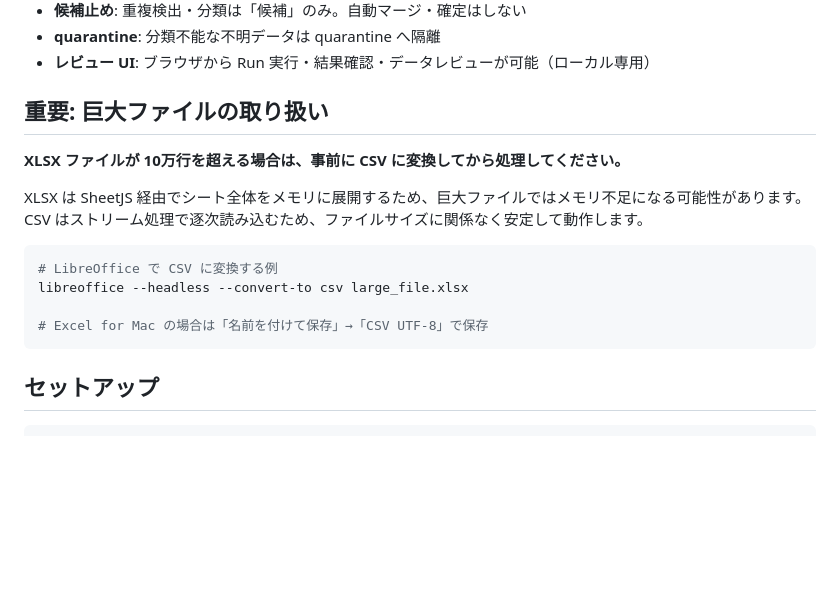
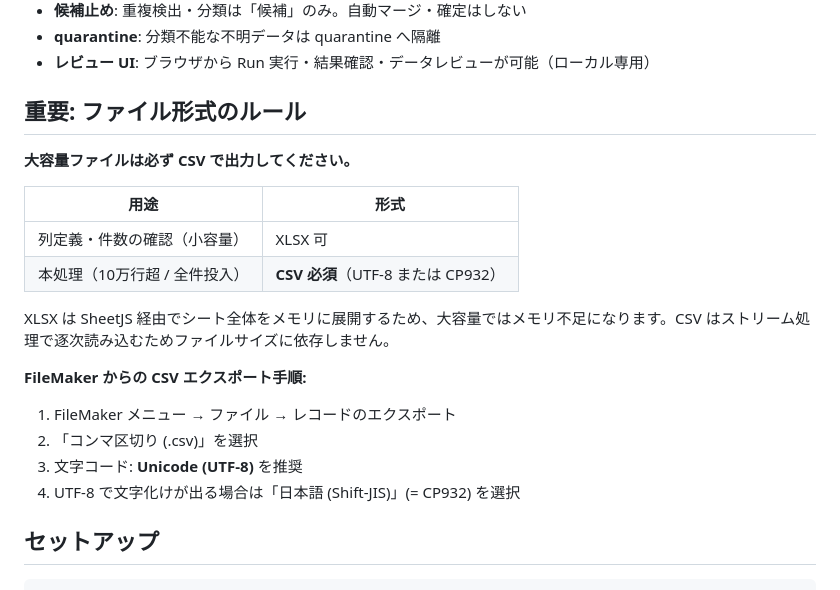
Before and after one commit to peace-biz-group/pbg-filemaker-migration-workbench, a Markdown page: README.md, the part around the change. Drawn GitHub-style; blank space fills up the shorter version.

Commit message:
docs: clarify file format rules — CSV for bulk, XLSX for definition check only

````diff
--- a/README.md
+++ b/README.md
@@ -15,18 +15,23 @@
 - **quarantine**: 分類不能な不明データは quarantine へ隔離
 - **レビュー UI**: ブラウザから Run 実行・結果確認・データレビューが可能（ローカル専用）
 
-## 重要: 巨大ファイルの取り扱い
+## 重要: ファイル形式のルール
 
-**XLSX ファイルが 10万行を超える場合は、事前に CSV に変換してから処理してください。**
+**大容量ファイルは必ず CSV で出力してください。**
 
-XLSX は SheetJS 経由でシート全体をメモリに展開するため、巨大ファイルではメモリ不足になる可能性があります。CSV はストリーム処理で逐次読み込むため、ファイルサイズに関係なく安定して動作します。
+| 用途 | 形式 |
+|------|------|
+| 列定義・件数の確認（小容量） | XLSX 可 |
+| 本処理（10万行超 / 全件投入） | **CSV 必須**（UTF-8 または CP932） |
 
-```bash
-# LibreOffice で CSV に変換する例
-libreoffice --headless --convert-to csv large_file.xlsx
+XLSX は SheetJS 経由でシート全体をメモリに展開するため、大容量ではメモリ不足になります。CSV はストリーム処理で逐次読み込むためファイルサイズに依存しません。
 
-# Excel for Mac の場合は「名前を付けて保存」→「CSV UTF-8」で保存
-```
+**FileMaker からの CSV エクスポート手順:**
+
+1. FileMaker メニュー → ファイル → レコードのエクスポート
+2. 「コンマ区切り (.csv)」を選択
+3. 文字コード: **Unicode (UTF-8)** を推奨
+4. UTF-8 で文字化けが出る場合は「日本語 (Shift-JIS)」(= CP932) を選択
 
 ## セットアップ
 
````
